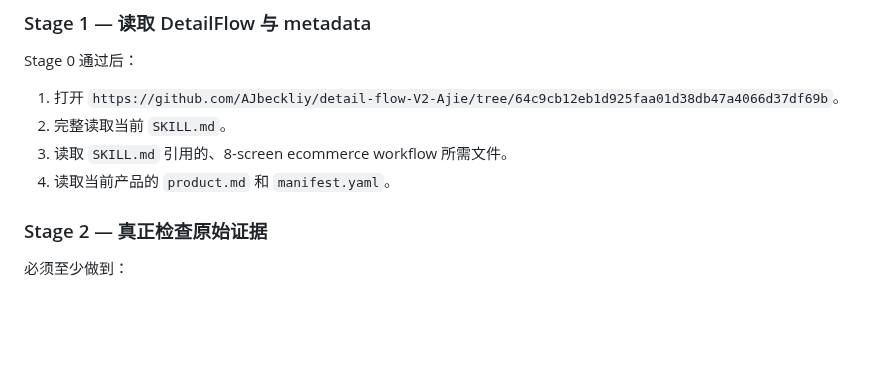
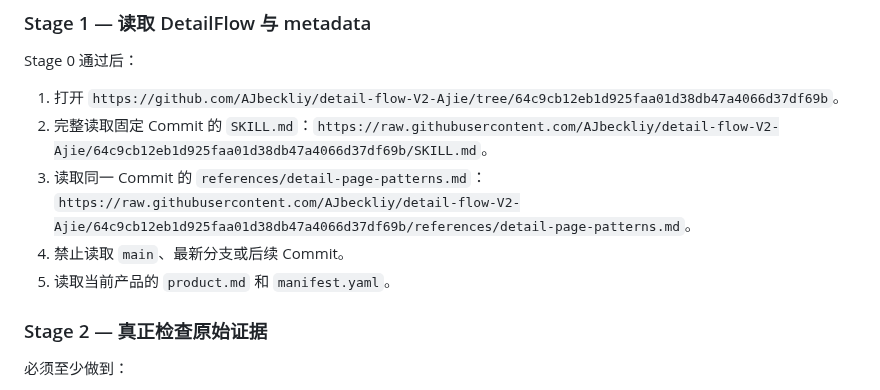
Before and after one commit to licat233/product-assets, a Markdown page: README.md, the part around the change. GitHub-like rendering; blank space fills up the shorter version.

Commit message:
docs: correct immutable DetailFlow links in Chinese README

```diff
--- a/README.md
+++ b/README.md
@@ -190,9 +190,10 @@ GitHub
 Stage 0 通过后：
 
 1. 打开 `https://github.com/AJbeckliy/detail-flow-V2-Ajie/tree/64c9cb12eb1d925faa01d38db47a4066d37df69b`。
-2. 完整读取当前 `SKILL.md`。
-3. 读取 `SKILL.md` 引用的、8-screen ecommerce workflow 所需文件。
-4. 读取当前产品的 `product.md` 和 `manifest.yaml`。
+2. 完整读取固定 Commit 的 `SKILL.md`：`https://raw.githubusercontent.com/AJbeckliy/detail-flow-V2-Ajie/64c9cb12eb1d925faa01d38db47a4066d37df69b/SKILL.md`。
+3. 读取同一 Commit 的 `references/detail-page-patterns.md`：`https://raw.githubusercontent.com/AJbeckliy/detail-flow-V2-Ajie/64c9cb12eb1d925faa01d38db47a4066d37df69b/references/detail-page-patterns.md`。
+4. 禁止读取 `main`、最新分支或后续 Commit。
+5. 读取当前产品的 `product.md` 和 `manifest.yaml`。
 
 ### Stage 2 — 真正检查原始证据
 
```
